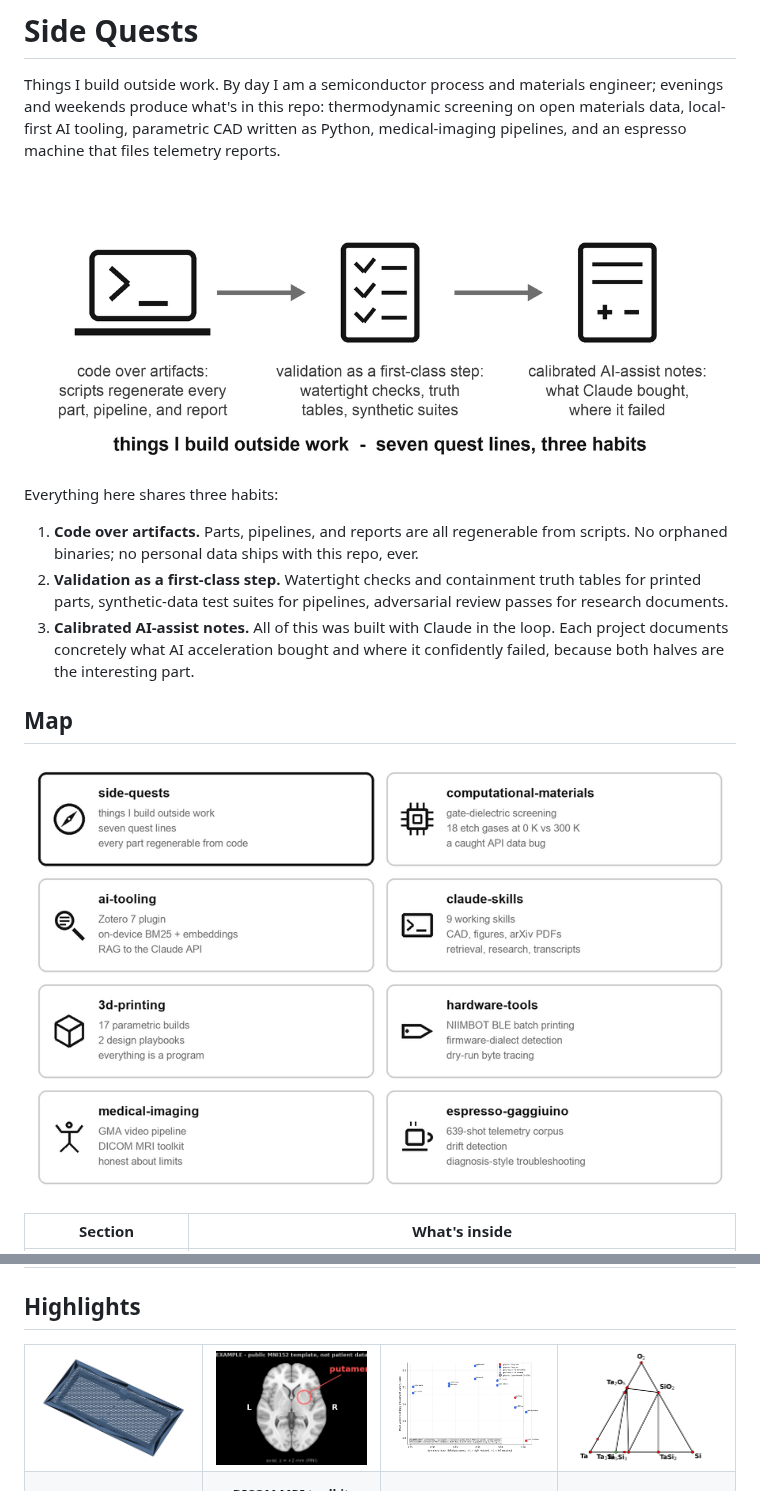
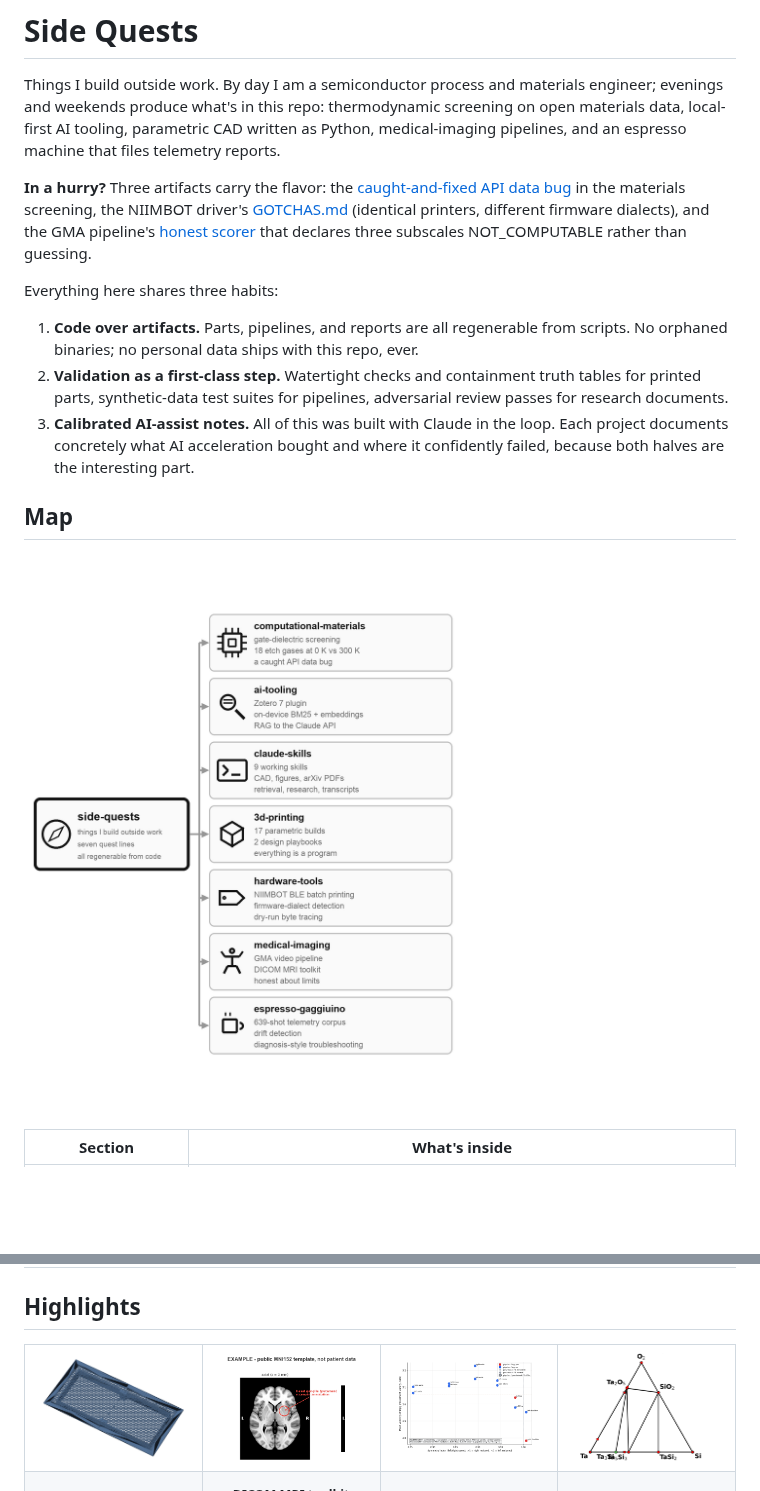
Before and after one commit to chojay/side-quests, a Markdown page: README.md, 2 parts joined by grey strips. Drawn GitHub-style; pictures changed too: docs/gallery/mri-axial-putamen.png (added), docs/gallery/mri-putamen.png (deleted), docs/section-map-tree.png (added); blank space fills up the shorter version.

Commit message:
Landing: tree map restores hierarchy, in-a-hurry pointer, rebuilt MRI cell, honest language bar
The card-grid map lost the root-to-section structure; the rendered tree
brings it back with every line still deliberate. The redundant three-habits
illustration is removed, the clipped putamen gallery cell is rebuilt from
the shipped three-plane example, and .gitattributes marks generated HTML/SVG
so the language bar reflects the actual code.

Co-Authored-By: Claude Fable 5 <noreply@anthropic.com>

```diff
--- a/README.md
+++ b/README.md
@@ -2,7 +2,7 @@
 
 Things I build outside work. By day I am a semiconductor process and materials engineer; evenings and weekends produce what's in this repo: thermodynamic screening on open materials data, local-first AI tooling, parametric CAD written as Python, medical-imaging pipelines, and an espresso machine that files telemetry reports.
 
-![Three-stage illustration: a terminal for code over artifacts, a checklist for validation as a first-class step, and a plus-and-minus note for calibrated AI-assist notes](docs/three-habits.png)
+**In a hurry?** Three artifacts carry the flavor: the [caught-and-fixed API data bug](computational-materials/mp-interface-reactions/README.md) in the materials screening, the NIIMBOT driver's [GOTCHAS.md](hardware-tools/niimbot-labelmaker/GOTCHAS.md) (identical printers, different firmware dialects), and the GMA pipeline's [honest scorer](medical-imaging/gma-video-pipeline/src/gma_pipeline/mos_r.py) that declares three subscales NOT_COMPUTABLE rather than guessing.
 
 Everything here shares three habits:
 
@@ -12,7 +12,7 @@ Everything here shares three habits:
 
 ## Map
 
-![Card map of the repo: a side-quests title card plus seven section cards - computational-materials, ai-tooling, claude-skills, 3d-printing, hardware-tools, medical-imaging, and espresso-gaggiuino - each with a bold section name and three one-line highlights of what's inside](docs/section-map.png)
+![Tree map of the repo: a side-quests root card branches to seven section cards - computational-materials, ai-tooling, claude-skills, 3d-printing, hardware-tools, medical-imaging, and espresso-gaggiuino - each with a bold section name and three one-line highlights of what's inside](docs/section-map-tree.png)
 
 | Section | What's inside |
 |---|---|
@@ -29,7 +29,7 @@ Everything here shares three habits:
 <table>
 <tr>
 <td align="center" valign="middle" width="25%"><a href="3d-printing/projects/kumiko-vent-covers/"><img src="docs/gallery/kumiko.png" alt="Kumiko asanoha lattice vent cover, code-generated"></a></td>
-<td align="center" valign="middle" width="25%"><a href="medical-imaging/dicom-mri-toolkit/"><img src="docs/gallery/mri-putamen.png" alt="Axial MRI slice of the public MNI152 template with the putamen circled and labeled"></a></td>
+<td align="center" valign="middle" width="25%"><a href="medical-imaging/dicom-mri-toolkit/"><img src="docs/gallery/mri-axial-putamen.png" alt="Axial slice of the public MNI152 template with the putamen circled and a basal ganglia example annotation, labeled EXAMPLE - not patient data"></a></td>
 <td align="center" valign="middle" width="25%"><a href="medical-imaging/gma-video-pipeline/"><img src="docs/gallery/limb-screen-4x3.png" alt="Scatter plot of the synthetic example run: each keypoint (left/right wrist, elbow, knee, ankle, hip, shoulder) plotted by symmetry index vs movement variety, unflagged keypoints in blue, pipeline-flagged left hip and right shoulder in red"></a></td>
 <td align="center" valign="middle" width="25%"><a href="computational-materials/mp-interface-reactions/"><img src="docs/gallery/convex-hull-4x3.png" alt="Ternary convex hull of the O-Si-Ta system: stable phases as red nodes joined by tie-lines, including Ta2O5, SiO2, and TaSi2"></a></td>
 </tr>
```
Also changed, not shown: 1 other file.
